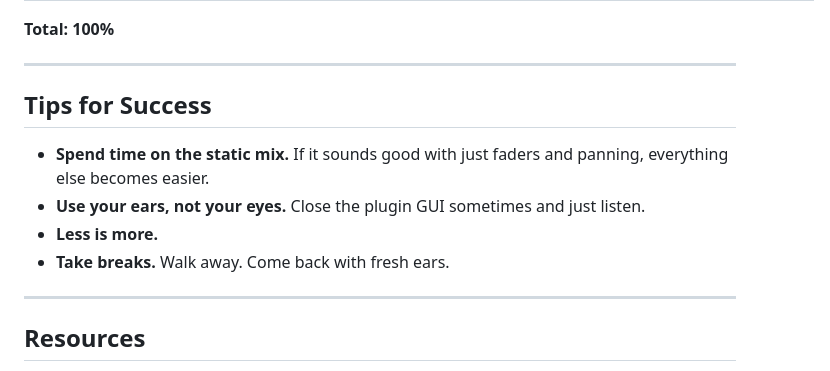
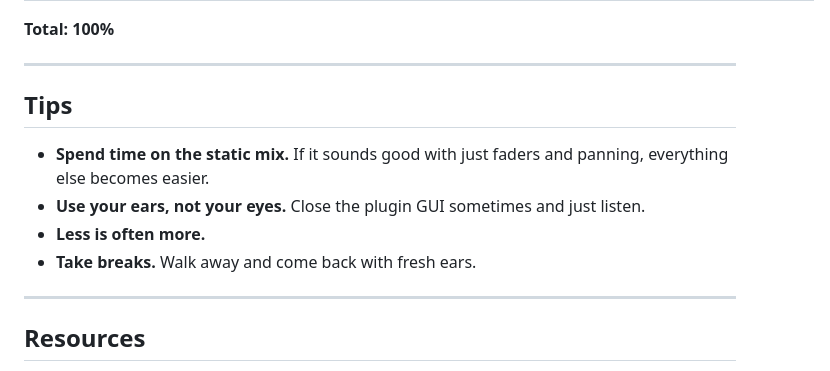
Before and after one commit to taylorbrook/DMU111H_TeachingDemo_MIXING, a Markdown page: lecture/mixing-assignment.md, the part around the change. GitHub-like rendering.

Commit message:
Revise tips for success in mixing assignment

```diff
--- a/lecture/mixing-assignment.md
+++ b/lecture/mixing-assignment.md
@@ -91,12 +91,12 @@ Write a short reflection addressing the following:
 
 ---
 
-## Tips for Success
+## Tips
 
 - **Spend time on the static mix.** If it sounds good with just faders and panning, everything else becomes easier.
 - **Use your ears, not your eyes.** Close the plugin GUI sometimes and just listen.
-- **Less is more.**
-- **Take breaks.** Walk away. Come back with fresh ears.
+- **Less is often more.**
+- **Take breaks.** Walk away and come back with fresh ears.
 
 ---
 
```
